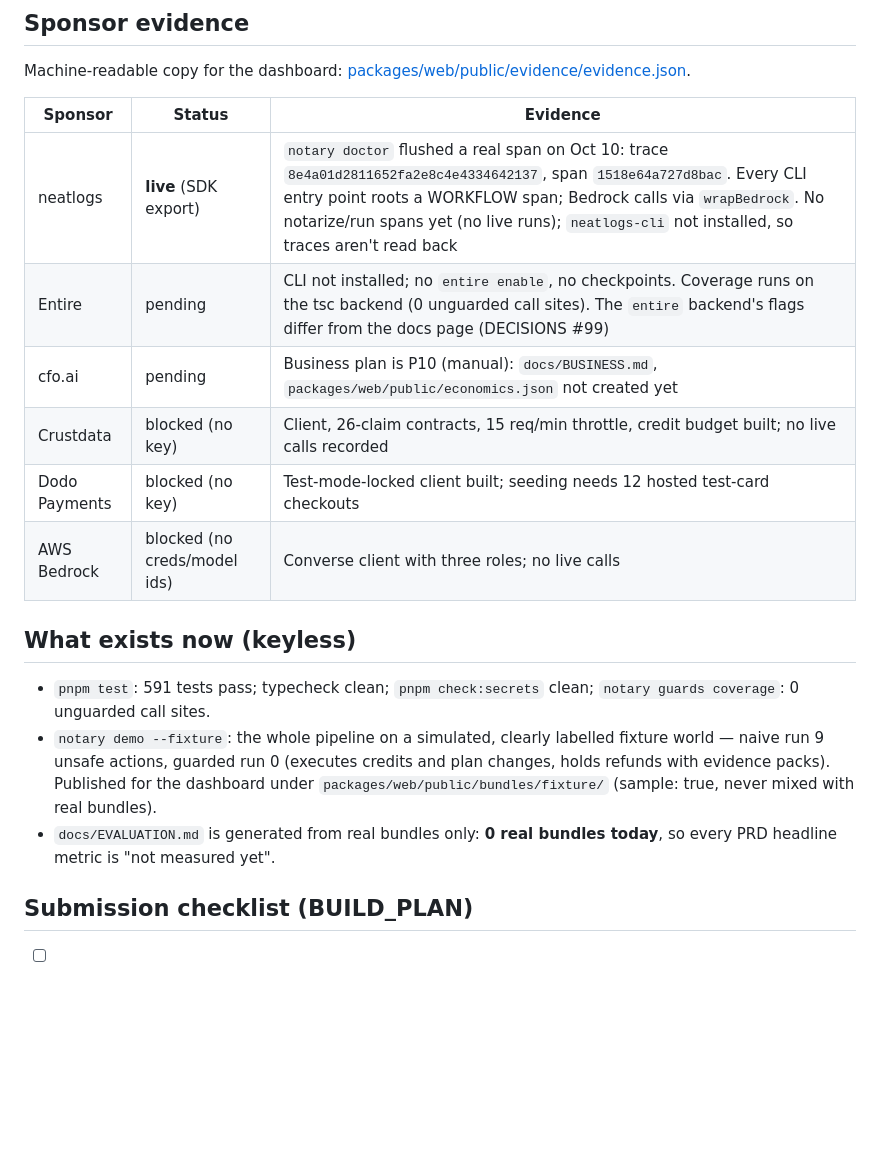
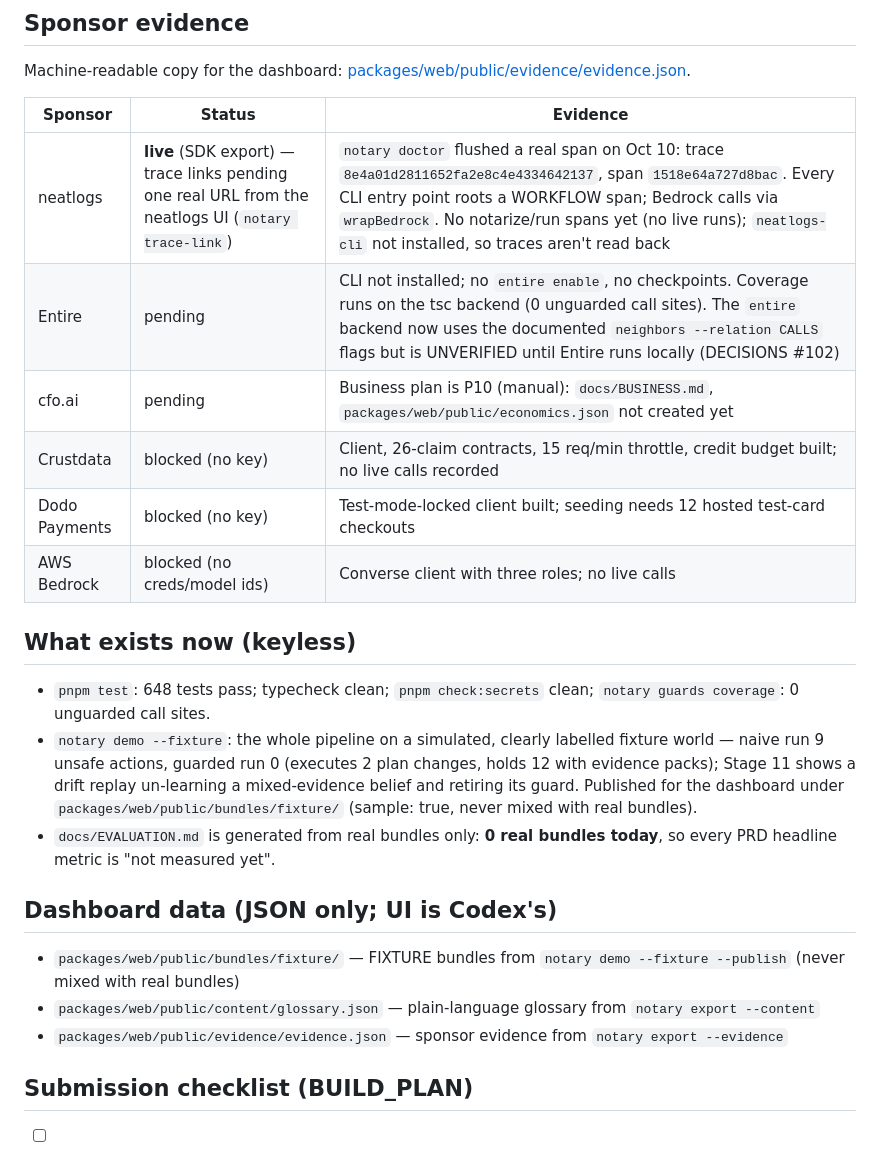
Before and after one commit to parthchilwerwar/notary, a Markdown page: hackathon.md, the part around the change. Drawn GitHub-style; blank space fills up the shorter version.

```diff
--- a/hackathon.md
+++ b/hackathon.md
@@ -28,8 +28,8 @@ Machine-readable copy for the dashboard: [packages/web/public/evidence/evidence.
 
 | Sponsor | Status | Evidence |
 | --- | --- | --- |
-| neatlogs | **live** (SDK export) | `notary doctor` flushed a real span on Oct 10: trace `8e4a01d2811652fa2e8c4e4334642137`, span `1518e64a727d8bac`. Every CLI entry point roots a WORKFLOW span; Bedrock calls via `wrapBedrock`. No notarize/run spans yet (no live runs); `neatlogs-cli` not installed, so traces aren't read back |
-| Entire | pending | CLI not installed; no `entire enable`, no checkpoints. Coverage runs on the tsc backend (0 unguarded call sites). The `entire` backend's flags differ from the docs page (DECISIONS #99) |
+| neatlogs | **live** (SDK export) — trace links pending one real URL from the neatlogs UI (`notary trace-link`) | `notary doctor` flushed a real span on Oct 10: trace `8e4a01d2811652fa2e8c4e4334642137`, span `1518e64a727d8bac`. Every CLI entry point roots a WORKFLOW span; Bedrock calls via `wrapBedrock`. No notarize/run spans yet (no live runs); `neatlogs-cli` not installed, so traces aren't read back |
+| Entire | pending | CLI not installed; no `entire enable`, no checkpoints. Coverage runs on the tsc backend (0 unguarded call sites). The `entire` backend now uses the documented `neighbors --relation CALLS` flags but is UNVERIFIED until Entire runs locally (DECISIONS #102) |
 | cfo.ai | pending | Business plan is P10 (manual): `docs/BUSINESS.md`, `packages/web/public/economics.json` not created yet |
 | Crustdata | blocked (no key) | Client, 26-claim contracts, 15 req/min throttle, credit budget built; no live calls recorded |
 | Dodo Payments | blocked (no key) | Test-mode-locked client built; seeding needs 12 hosted test-card checkouts |
@@ -37,9 +37,15 @@ Machine-readable copy for the dashboard: [packages/web/public/evidence/evidence.
 
 ## What exists now (keyless)
 
-- `pnpm test`: 591 tests pass; typecheck clean; `pnpm check:secrets` clean; `notary guards coverage`: 0 unguarded call sites.
-- `notary demo --fixture`: the whole pipeline on a simulated, clearly labelled fixture world — naive run 9 unsafe actions, guarded run 0 (executes credits and plan changes, holds refunds with evidence packs). Published for the dashboard under `packages/web/public/bundles/fixture/` (sample: true, never mixed with real bundles).
+- `pnpm test`: 648 tests pass; typecheck clean; `pnpm check:secrets` clean; `notary guards coverage`: 0 unguarded call sites.
+- `notary demo --fixture`: the whole pipeline on a simulated, clearly labelled fixture world — naive run 9 unsafe actions, guarded run 0 (executes 2 plan changes, holds 12 with evidence packs); Stage 11 shows a drift replay un-learning a mixed-evidence belief and retiring its guard. Published for the dashboard under `packages/web/public/bundles/fixture/` (sample: true, never mixed with real bundles).
 - `docs/EVALUATION.md` is generated from real bundles only: **0 real bundles today**, so every PRD headline metric is "not measured yet".
+
+## Dashboard data (JSON only; UI is Codex's)
+
+- `packages/web/public/bundles/fixture/` — FIXTURE bundles from `notary demo --fixture --publish` (never mixed with real bundles)
+- `packages/web/public/content/glossary.json` — plain-language glossary from `notary export --content`
+- `packages/web/public/evidence/evidence.json` — sponsor evidence from `notary export --evidence`
 
 ## Submission checklist (BUILD_PLAN)
 
```
Also changed, not shown: PLAN.md (+7 -0 lines).
